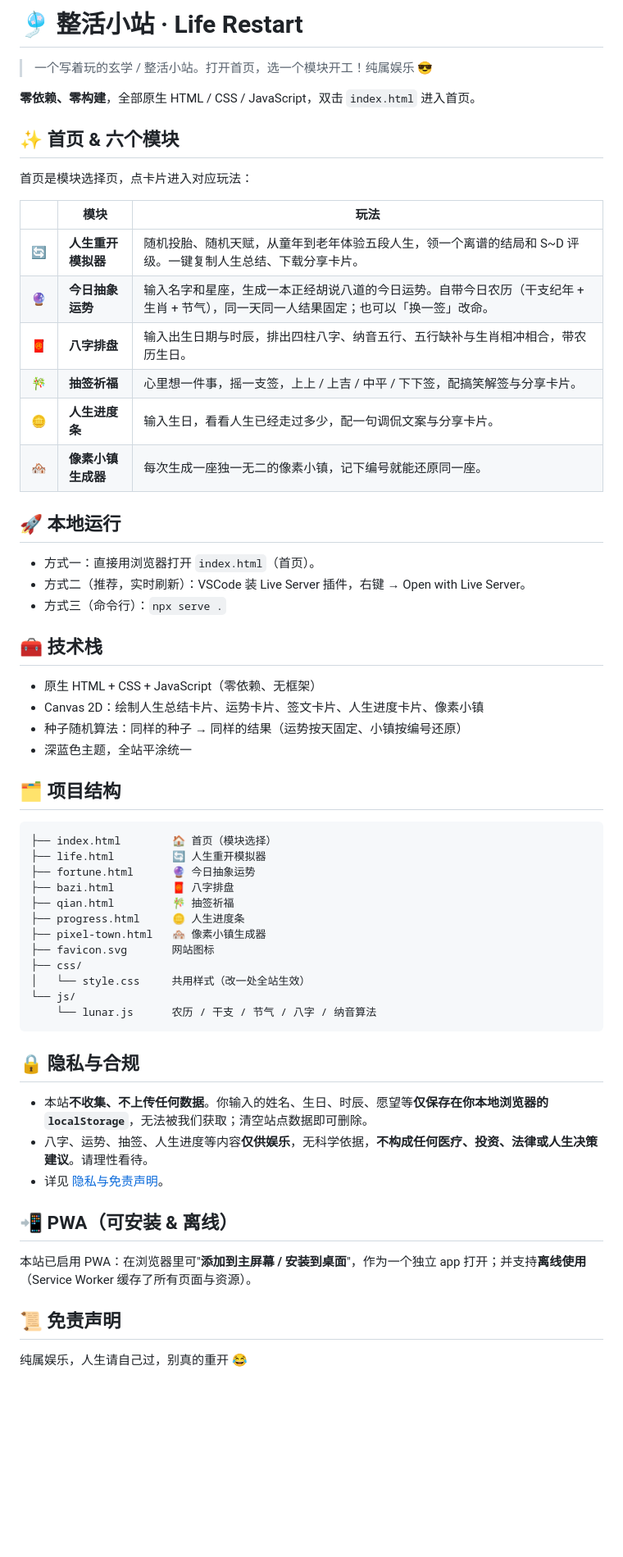
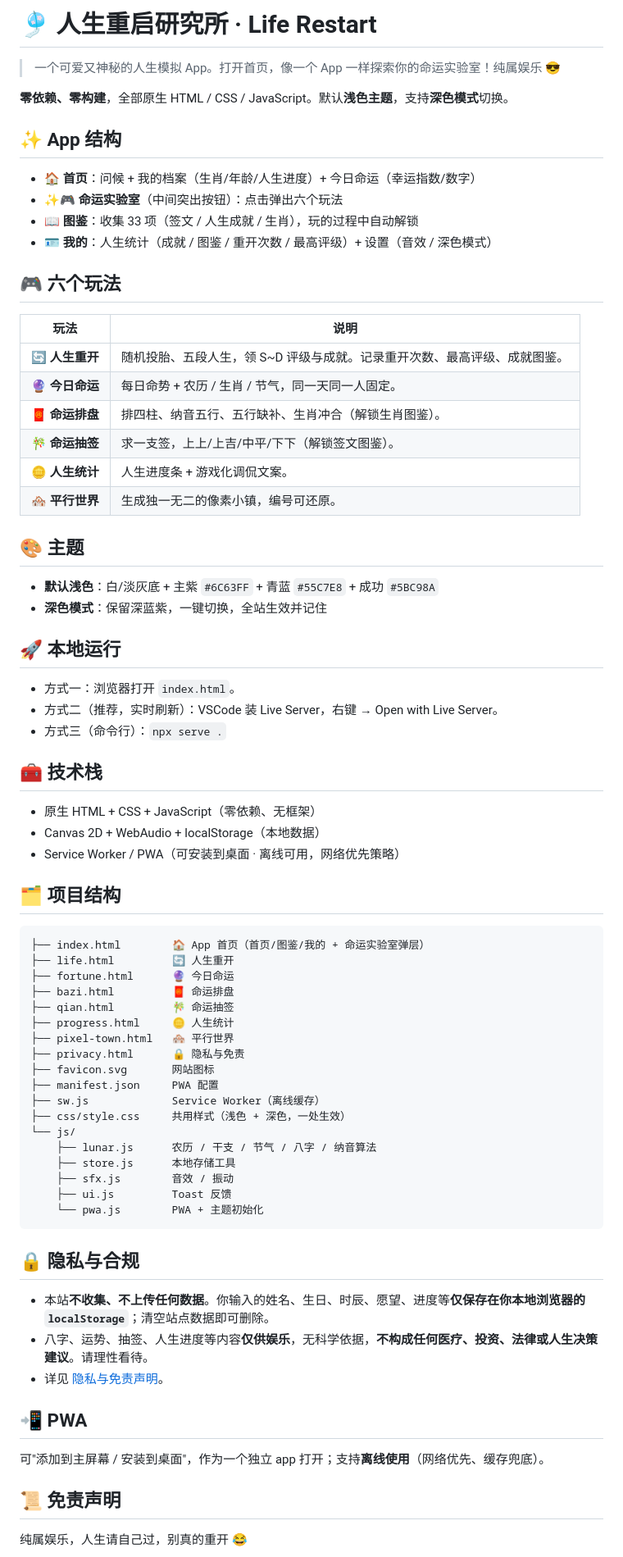
Before and after one commit to yorks555/life-restart, a Markdown page: README.md, the part around the change. Shown at 82% size. Drawn GitHub-style; blank space fills up the shorter version.

Commit message:
更新 README 至人生重启研究所 App 版本

````diff
--- a/README.md
+++ b/README.md
@@ -1,61 +1,76 @@
-# 🎐 整活小站 · Life Restart
+# 🎐 人生重启研究所 · Life Restart
 
-> 一个写着玩的玄学 / 整活小站。打开首页，选一个模块开工！纯属娱乐 😎
+> 一个可爱又神秘的人生模拟 App。打开首页，像一个 App 一样探索你的命运实验室！纯属娱乐 😎
 
-**零依赖、零构建**，全部原生 HTML / CSS / JavaScript，双击 `index.html` 进入首页。
+**零依赖、零构建**，全部原生 HTML / CSS / JavaScript。默认**浅色主题**，支持**深色模式**切换。
 
-## ✨ 首页 & 六个模块
+## ✨ App 结构
 
-首页是模块选择页，点卡片进入对应玩法：
+- 🏠 **首页**：问候 + 我的档案（生肖/年龄/人生进度）+ 今日命运（幸运指数/数字）
+- ✨🎮 **命运实验室**（中间突出按钮）：点击弹出六个玩法
+- 📖 **图鉴**：收集 33 项（签文 / 人生成就 / 生肖），玩的过程中自动解锁
+- 🪪 **我的**：人生统计（成就 / 图鉴 / 重开次数 / 最高评级）+ 设置（音效 / 深色模式）
 
-| | 模块 | 玩法 |
-|---|---|---|
-| 🔄 | **人生重开模拟器** | 随机投胎、随机天赋，从童年到老年体验五段人生，领一个离谱的结局和 S~D 评级。一键复制人生总结、下载分享卡片。 |
-| 🔮 | **今日抽象运势** | 输入名字和星座，生成一本正经胡说八道的今日运势。自带今日农历（干支纪年 + 生肖 + 节气），同一天同一人结果固定；也可以「换一签」改命。 |
-| 🧧 | **八字排盘** | 输入出生日期与时辰，排出四柱八字、纳音五行、五行缺补与生肖相冲相合，带农历生日。 |
-| 🎋 | **抽签祈福** | 心里想一件事，摇一支签，上上 / 上吉 / 中平 / 下下签，配搞笑解签与分享卡片。 |
-| 🪙 | **人生进度条** | 输入生日，看看人生已经走过多少，配一句调侃文案与分享卡片。 |
-| 🏘️ | **像素小镇生成器** | 每次生成一座独一无二的像素小镇，记下编号就能还原同一座。 |
+## 🎮 六个玩法
+
+| 玩法 | 说明 |
+|---|---|
+| 🔄 **人生重开** | 随机投胎、五段人生，领 S~D 评级与成就。记录重开次数、最高评级、成就图鉴。 |
+| 🔮 **今日命运** | 每日命势 + 农历 / 生肖 / 节气，同一天同一人固定。 |
+| 🧧 **命运排盘** | 排四柱、纳音五行、五行缺补、生肖冲合（解锁生肖图鉴）。 |
+| 🎋 **命运抽签** | 求一支签，上上/上吉/中平/下下（解锁签文图鉴）。 |
+| 🪙 **人生统计** | 人生进度条 + 游戏化调侃文案。 |
+| 🏘️ **平行世界** | 生成独一无二的像素小镇，编号可还原。 |
+
+## 🎨 主题
+
+- **默认浅色**：白/淡灰底 + 主紫 `#6C63FF` + 青蓝 `#55C7E8` + 成功 `#5BC98A`
+- **深色模式**：保留深蓝紫，一键切换，全站生效并记住
 
 ## 🚀 本地运行
 
-- 方式一：直接用浏览器打开 `index.html`（首页）。
-- 方式二（推荐，实时刷新）：VSCode 装 Live Server 插件，右键 → Open with Live Server。
+- 方式一：浏览器打开 `index.html`。
+- 方式二（推荐，实时刷新）：VSCode 装 Live Server，右键 → Open with Live Server。
 - 方式三（命令行）：`npx serve .`
 
 ## 🧰 技术栈
 
 - 原生 HTML + CSS + JavaScript（零依赖、无框架）
-- Canvas 2D：绘制人生总结卡片、运势卡片、签文卡片、人生进度卡片、像素小镇
-- 种子随机算法：同样的种子 → 同样的结果（运势按天固定、小镇按编号还原）
-- 深蓝色主题，全站平涂统一
+- Canvas 2D + WebAudio + localStorage（本地数据）
+- Service Worker / PWA（可安装到桌面 · 离线可用，网络优先策略）
 
 ## 🗂️ 项目结构
 
 ```
-├── index.html        🏠 首页（模块选择）
-├── life.html         🔄 人生重开模拟器
-├── fortune.html      🔮 今日抽象运势
-├── bazi.html         🧧 八字排盘
-├── qian.html         🎋 抽签祈福
-├── progress.html     🪙 人生进度条
-├── pixel-town.html   🏘️ 像素小镇生成器
+├── index.html        🏠 App 首页（首页/图鉴/我的 + 命运实验室弹层）
+├── life.html         🔄 人生重开
+├── fortune.html      🔮 今日命运
+├── bazi.html         🧧 命运排盘
+├── qian.html         🎋 命运抽签
+├── progress.html     🪙 人生统计
+├── pixel-town.html   🏘️ 平行世界
+├── privacy.html      🔒 隐私与免责
 ├── favicon.svg       网站图标
-├── css/
-│   └── style.css     共用样式（改一处全站生效）
+├── manifest.json     PWA 配置
+├── sw.js             Service Worker（离线缓存）
+├── css/style.css     共用样式（浅色 + 深色，一处生效）
 └── js/
-    └── lunar.js      农历 / 干支 / 节气 / 八字 / 纳音算法
+    ├── lunar.js      农历 / 干支 / 节气 / 八字 / 纳音算法
+    ├── store.js      本地存储工具
+    ├── sfx.js        音效 / 振动
+    ├── ui.js         Toast 反馈
+    └── pwa.js        PWA + 主题初始化
 ```
 
 ## 🔒 隐私与合规
 
-- 本站**不收集、不上传任何数据**。你输入的姓名、生日、时辰、愿望等**仅保存在你本地浏览器的 `localStorage`**，无法被我们获取；清空站点数据即可删除。
+- 本站**不收集、不上传任何数据**。你输入的姓名、生日、时辰、愿望、进度等**仅保存在你本地浏览器的 `localStorage`**；清空站点数据即可删除。
 - 八字、运势、抽签、人生进度等内容**仅供娱乐**，无科学依据，**不构成任何医疗、投资、法律或人生决策建议**。请理性看待。
 - 详见 [隐私与免责声明](./privacy.html)。
 
-## 📲 PWA（可安装 & 离线）
+## 📲 PWA
 
-本站已启用 PWA：在浏览器里可"**添加到主屏幕 / 安装到桌面**"，作为一个独立 app 打开；并支持**离线使用**（Service Worker 缓存了所有页面与资源）。
+可"添加到主屏幕 / 安装到桌面"，作为一个独立 app 打开；支持**离线使用**（网络优先、缓存兜底）。
 
 ## 📜 免责声明
 
````
